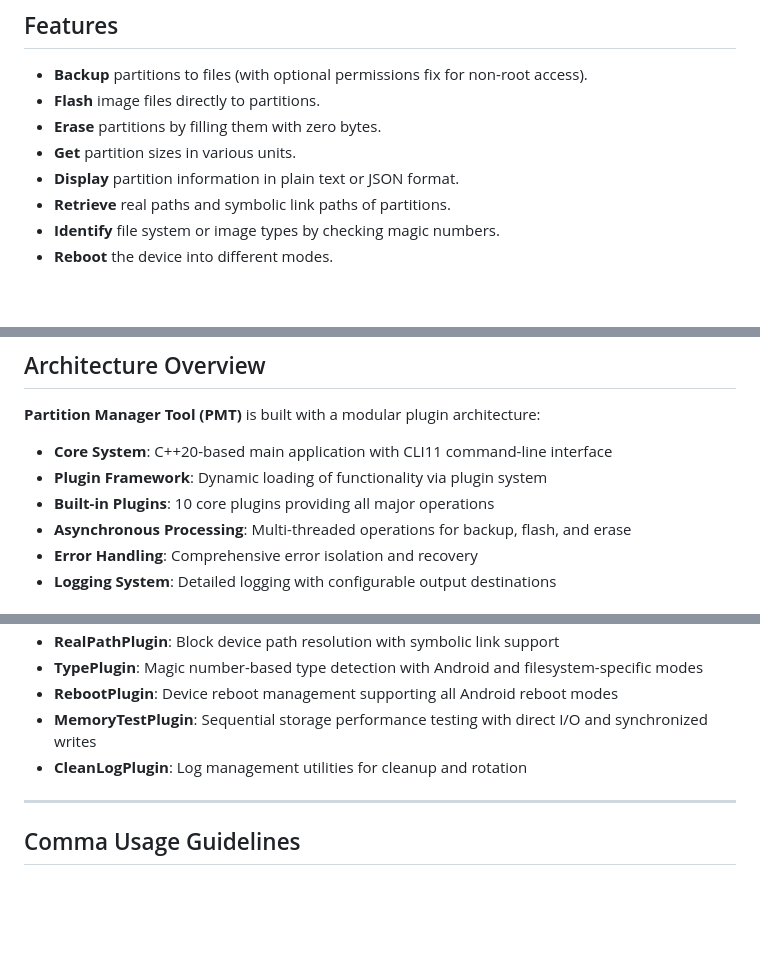
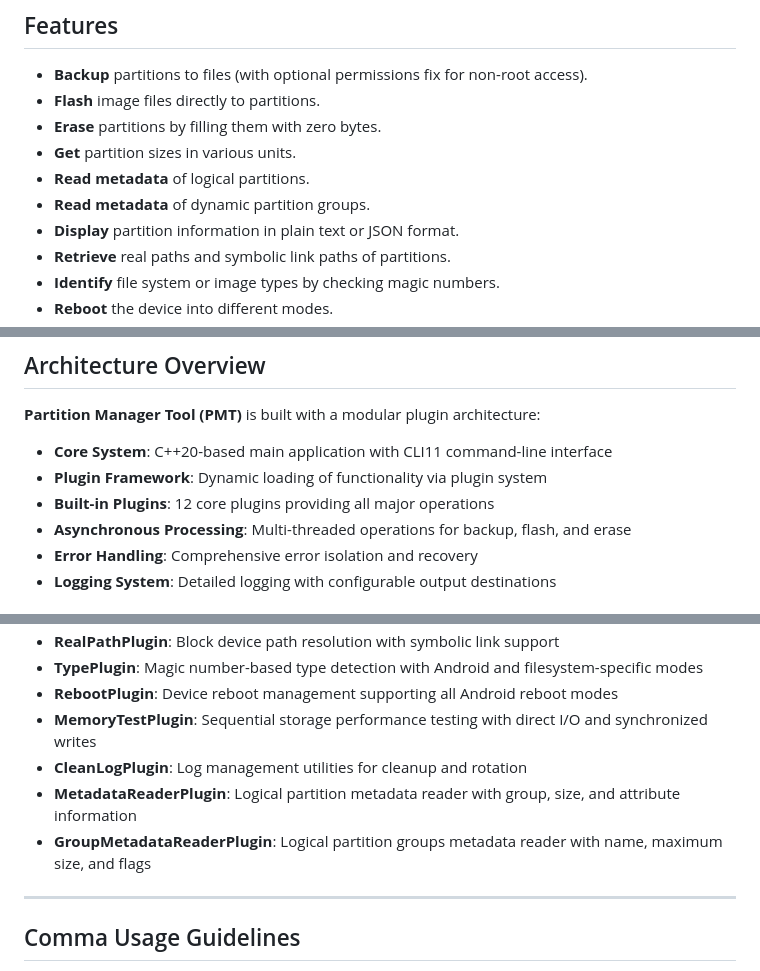
Before and after one commit to ShawkTeam/pmt-renovated, a Markdown page: docs/md/usage-guide.md, 3 parts joined by grey strips. GitHub-like rendering; blank space fills up the shorter version.

```diff
--- a/docs/md/usage-guide.md
+++ b/docs/md/usage-guide.md
@@ -17,6 +17,8 @@ It supports **asynchronous operations**, allowing multiple partitions to be proc
 - **Flash** image files directly to partitions.
 - **Erase** partitions by filling them with zero bytes.
 - **Get** partition sizes in various units.
+- **Read metadata** of logical partitions.
+- **Read metadata** of dynamic partition groups.
 - **Display** partition information in plain text or JSON format.
 - **Retrieve** real paths and symbolic link paths of partitions.
 - **Identify** file system or image types by checking magic numbers.
@@ -404,7 +462,7 @@ pmt clean-logs -L /custom/log/path.log  # Remove custom log file
 
 - **Core System**: C++20-based main application with CLI11 command-line interface
 - **Plugin Framework**: Dynamic loading of functionality via plugin system
-- **Built-in Plugins**: 10 core plugins providing all major operations
+- **Built-in Plugins**: 12 core plugins providing all major operations
 - **Asynchronous Processing**: Multi-threaded operations for backup, flash, and erase
 - **Error Handling**: Comprehensive error isolation and recovery
 - **Logging System**: Detailed logging with configurable output destinations
@@ -420,6 +478,8 @@ pmt clean-logs -L /custom/log/path.log  # Remove custom log file
 - **RebootPlugin**: Device reboot management supporting all Android reboot modes
 - **MemoryTestPlugin**: Sequential storage performance testing with direct I/O and synchronized writes
 - **CleanLogPlugin**: Log management utilities for cleanup and rotation
+- **MetadataReaderPlugin**: Logical partition metadata reader with group, size, and attribute information
+- **GroupMetadataReaderPlugin**: Logical partition groups metadata reader with name, maximum size, and flags
 
 ---
 
```
Also changed, not shown: other parts of docs/md/usage-guide.md (+56 -0 lines).
